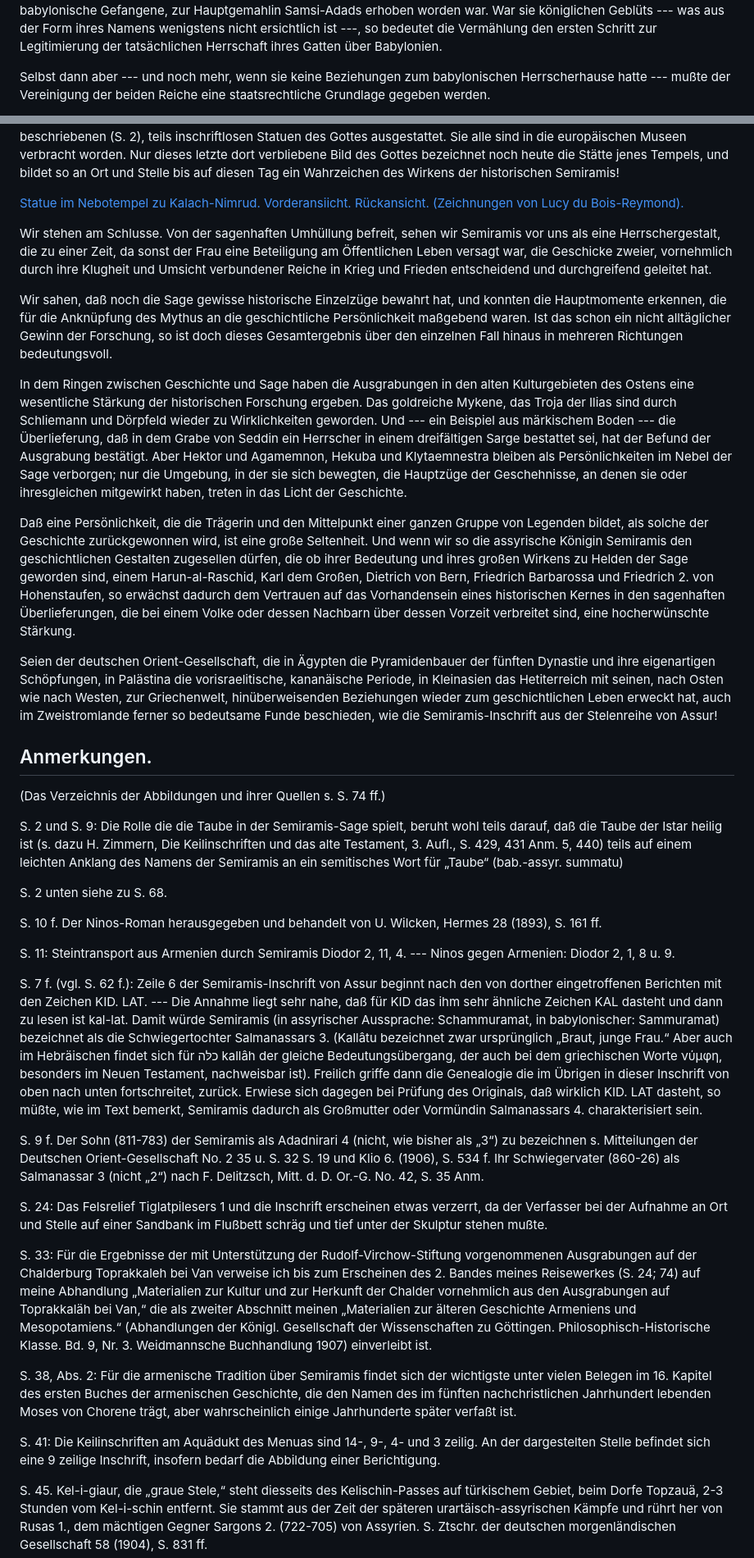
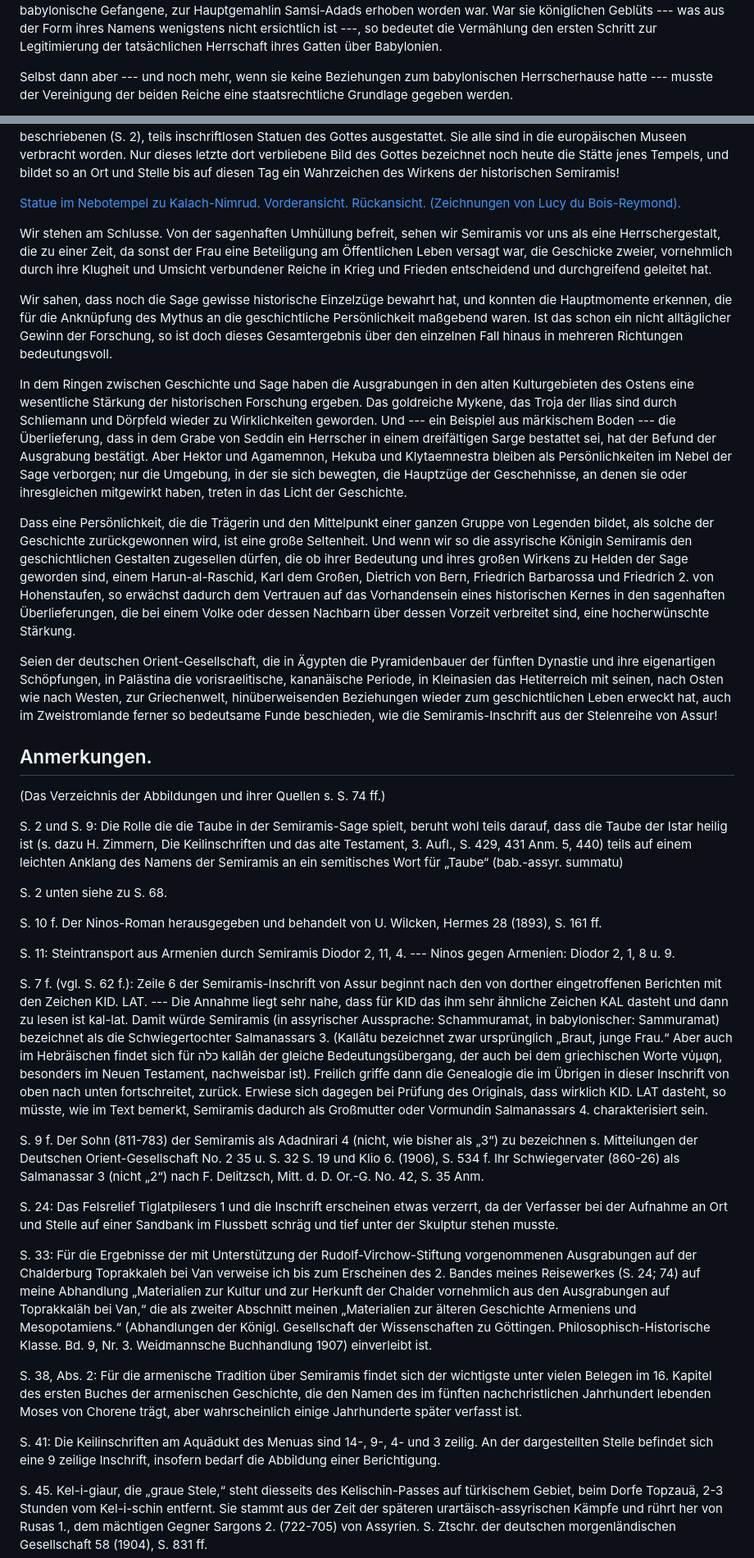
Before and after one commit to solaranamnesis/carl-ferdinand-friedrich-lehmann-haupt, a Markdown page: die-historische-semiramis-und-ihre-zeit/full-text-german.md, 2 parts joined by grey strips. Shown at 82% size. Drawn GitHub-style.

```diff
--- a/die-historische-semiramis-und-ihre-zeit/full-text-german.md
+++ b/die-historische-semiramis-und-ihre-zeit/full-text-german.md
@@ -298,5 +298,5 @@ Scheinbar nur dem Kultus angehörig, war diese Maßregel in Wahrheit hochpolitis
 
 Schon Salmanassar 3. hatte in babylonische Thronwirren mit ordnender Hand erfolgreich eingegriffen, König Samsi-Adad zwei aufeinander folgende Babylonierkönige bekämpft, den zweiten nach Assyrien entführt und keinen andern an seine Stelle gesetzt, sein Sohn Adadnirari die Gefangenen nach Babylonien zurückgeführt und „unter Freude und Jubel“ gleich seinem Vater den babylonischen Göttern geopfert. Wer aber nicht mit heimkehrte, war die Semiramis, die, offenbar als babylonische Gefangene, zur Hauptgemahlin Samsi-Adads erhoben worden war. War sie königlichen Geblüts --- was aus der Form ihres Namens wenigstens nicht ersichtlich ist ---, so bedeutet die Vermählung den ersten Schritt zur Legitimierung der tatsächlichen Herrschaft ihres Gatten über Babylonien.
 
-Selbst dann aber --- und noch mehr, wenn sie keine Beziehungen zum babylonischen Herrscherhause hatte --- mußte der Vereinigung der beiden Reiche eine staatsrechtliche Grundlage gegeben werden.
+Selbst dann aber --- und noch mehr, wenn sie keine Beziehungen zum babylonischen Herrscherhause hatte --- musste der Vereinigung der beiden Reiche eine staatsrechtliche Grundlage gegeben werden.
 
@@ -322,15 +322,15 @@ In Kalach hingegen besteht noch heute eine Stätte, an der das Andenken der hist
 
 Wir betreten die einst vom Tigris bespülte Plattform von Nimrud und lassen die Pyramide, die den von Salmanassar 3. erbauten Tempel des Ninib birgt und die uns aus der Ferne gegrübt hat, genau wie sie Xenophon in seiner Anabasis schildert, hinter uns. Einen Augenblick verweilen wir auf dem mit unzähligen freiliegenden Skulpturen und Inschriftplatten von den englischen Ausgrabungen her übersäten Trümmerfelde an einem Paar von Keruben, die an der Stelle, wo sie einst als Torhüter aufgestellt waren, umgestürzt sind und in besonders eindrucksvoller Weise zueinander und zu uns von der Vergänglichkeit irdischer Herrlichkeit zu sprechen scheinen (Abb. S. 66). Dann nähern wir uns dem Südostrande der großen Stadtruine und sehen dort, von mehreren Seiten bequem zugänglich, eine Statue zur Hälfte aus der Erde hervorragen. Trotz ihrer Verwitterung gibt sie sich ohne weiteres als eine Wiederholung der oben (S. 3) abgebildeten Nebostatue zu erkennen. Der Nebotempel, der auf Semiramis Betreiben erbaut wurde, war mit zahlreichen teils beschriebenen (S. 2), teils inschriftlosen Statuen des Gottes ausgestattet. Sie alle sind in die europäischen Museen verbracht worden. Nur dieses letzte dort verbliebene Bild des Gottes bezeichnet noch heute die Stätte jenes Tempels, und bildet so an Ort und Stelle bis auf diesen Tag ein Wahrzeichen des Wirkens der historischen Semiramis!
 
-[Statue im Nebotempel zu Kalach-Nimrud. Vorderansiicht. Rückansicht. (Zeichnungen von Lucy du Bois-Reymond).](https://cdn.solaranamnesis.com/LehmannHaupt/SemiramisZeit/Figure-049.jpg)
+[Statue im Nebotempel zu Kalach-Nimrud. Vorderansicht. Rückansicht. (Zeichnungen von Lucy du Bois-Reymond).](https://cdn.solaranamnesis.com/LehmannHaupt/SemiramisZeit/Figure-049.jpg)
 
 Wir stehen am Schlusse. Von der sagenhaften Umhüllung befreit, sehen wir Semiramis vor uns als eine Herrschergestalt, die zu einer Zeit, da sonst der Frau eine Beteiligung am Öffentlichen Leben versagt war, die Geschicke zweier, vornehmlich durch ihre Klugheit und Umsicht verbundener Reiche in Krieg und Frieden entscheidend und durchgreifend geleitet hat.
 
-Wir sahen, daß noch die Sage gewisse historische Einzelzüge bewahrt hat, und konnten die Hauptmomente erkennen, die für die Anknüpfung des Mythus an die geschichtliche Persönlichkeit maßgebend waren. Ist das schon ein nicht alltäglicher Gewinn der Forschung, so ist doch dieses Gesamtergebnis über den einzelnen Fall hinaus in mehreren Richtungen bedeutungsvoll.
+Wir sahen, dass noch die Sage gewisse historische Einzelzüge bewahrt hat, und konnten die Hauptmomente erkennen, die für die Anknüpfung des Mythus an die geschichtliche Persönlichkeit maßgebend waren. Ist das schon ein nicht alltäglicher Gewinn der Forschung, so ist doch dieses Gesamtergebnis über den einzelnen Fall hinaus in mehreren Richtungen bedeutungsvoll.
 
-In dem Ringen zwischen Geschichte und Sage haben die Ausgrabungen in den alten Kulturgebieten des Ostens eine wesentliche Stärkung der historischen Forschung ergeben. Das goldreiche Mykene, das Troja der Ilias sind durch Schliemann und Dörpfeld wieder zu Wirklichkeiten geworden. Und --- ein Beispiel aus märkischem Boden --- die Überlieferung, daß in dem Grabe von Seddin ein Herrscher in einem dreifältigen Sarge bestattet sei, hat der Befund der Ausgrabung bestätigt. Aber Hektor und Agamemnon, Hekuba und Klytaemnestra bleiben als Persönlichkeiten im Nebel der Sage verborgen; nur die Umgebung, in der sie sich bewegten, die Hauptzüge der Geschehnisse, an denen sie oder ihresgleichen mitgewirkt haben, treten in das Licht der Geschichte.
+In dem Ringen zwischen Geschichte und Sage haben die Ausgrabungen in den alten Kulturgebieten des Ostens eine wesentliche Stärkung der historischen Forschung ergeben. Das goldreiche Mykene, das Troja der Ilias sind durch Schliemann und Dörpfeld wieder zu Wirklichkeiten geworden. Und --- ein Beispiel aus märkischem Boden --- die Überlieferung, dass in dem Grabe von Seddin ein Herrscher in einem dreifältigen Sarge bestattet sei, hat der Befund der Ausgrabung bestätigt. Aber Hektor und Agamemnon, Hekuba und Klytaemnestra bleiben als Persönlichkeiten im Nebel der Sage verborgen; nur die Umgebung, in der sie sich bewegten, die Hauptzüge der Geschehnisse, an denen sie oder ihresgleichen mitgewirkt haben, treten in das Licht der Geschichte.
 
-Daß eine Persönlichkeit, die die Trägerin und den Mittelpunkt einer ganzen Gruppe von Legenden bildet, als solche der Geschichte zurückgewonnen wird, ist eine große Seltenheit. Und wenn wir so die assyrische Königin Semiramis den geschichtlichen Gestalten zugesellen dürfen, die ob ihrer Bedeutung und ihres großen Wirkens zu Helden der Sage geworden sind, einem Harun-al-Raschid, Karl dem Großen, Dietrich von Bern, Friedrich Barbarossa und Friedrich 2. von Hohenstaufen, so erwächst dadurch dem Vertrauen auf das Vorhandensein eines historischen Kernes in den sagenhaften Überlieferungen, die bei einem Volke oder dessen Nachbarn über dessen Vorzeit verbreitet sind, eine hocherwünschte Stärkung.
+Dass eine Persönlichkeit, die die Trägerin und den Mittelpunkt einer ganzen Gruppe von Legenden bildet, als solche der Geschichte zurückgewonnen wird, ist eine große Seltenheit. Und wenn wir so die assyrische Königin Semiramis den geschichtlichen Gestalten zugesellen dürfen, die ob ihrer Bedeutung und ihres großen Wirkens zu Helden der Sage geworden sind, einem Harun-al-Raschid, Karl dem Großen, Dietrich von Bern, Friedrich Barbarossa und Friedrich 2. von Hohenstaufen, so erwächst dadurch dem Vertrauen auf das Vorhandensein eines historischen Kernes in den sagenhaften Überlieferungen, die bei einem Volke oder dessen Nachbarn über dessen Vorzeit verbreitet sind, eine hocherwünschte Stärkung.
 
 Seien der deutschen Orient-Gesellschaft, die in Ägypten die Pyramidenbauer der fünften Dynastie und ihre eigenartigen Schöpfungen, in Palästina die vorisraelitische, kananäische Periode, in Kleinasien das Hetiterreich mit seinen, nach Osten wie nach Westen, zur Griechenwelt, hinüberweisenden Beziehungen wieder zum geschichtlichen Leben erweckt hat, auch im Zweistromlande ferner so bedeutsame Funde beschieden, wie die Semiramis-Inschrift aus der Stelenreihe von Assur!
 
@@ -338,7 +338,7 @@ Seien der deutschen Orient-Gesellschaft, die in Ägypten die Pyramidenbauer der
 
 (Das Verzeichnis der Abbildungen und ihrer Quellen s. S. 74 ff.)
 
-S. 2 und S. 9: Die Rolle die die Taube in der Semiramis-Sage spielt, beruht wohl teils darauf, daß die Taube der Istar heilig ist (s. dazu H. Zimmern, Die Keilinschriften und das alte Testament, 3. Aufl., S. 429, 431 Anm. 5, 440) teils auf einem leichten Anklang des Namens der Semiramis an ein semitisches Wort für „Taube“ (bab.-assyr. summatu)
+S. 2 und S. 9: Die Rolle die die Taube in der Semiramis-Sage spielt, beruht wohl teils darauf, dass die Taube der Istar heilig ist (s. dazu H. Zimmern, Die Keilinschriften und das alte Testament, 3. Aufl., S. 429, 431 Anm. 5, 440) teils auf einem leichten Anklang des Namens der Semiramis an ein semitisches Wort für „Taube“ (bab.-assyr. summatu)
 
 S. 2 unten siehe zu S. 68.
 
@@ -346,17 +346,17 @@ S. 10 f. Der Ninos-Roman herausgegeben und behandelt von U. Wilcken, Hermes 28 (
 
 S. 11: Steintransport aus Armenien durch Semiramis Diodor 2, 11, 4. --- Ninos gegen Armenien: Diodor 2, 1, 8 u. 9.
 
-S. 7 f. (vgl. S. 62 f.): Zeile 6 der Semiramis-Inschrift von Assur beginnt nach den von dorther eingetroffenen Berichten mit den Zeichen KID. LAT. --- Die Annahme liegt sehr nahe, daß für KID das ihm sehr ähnliche Zeichen KAL dasteht und dann zu lesen ist kal-lat. Damit würde Semiramis (in assyrischer Aussprache: Schammuramat, in babylonischer: Sammuramat) bezeichnet als die Schwiegertochter Salmanassars 3. (Kallâtu bezeichnet zwar ursprünglich „Braut, junge Frau.“ Aber auch im Hebräischen findet sich für כלּה kallâh der gleiche Bedeutungsübergang, der auch bei dem griechischen Worte νύμφη, besonders im Neuen Testament, nachweisbar ist). Freilich griffe dann die Genealogie die im Übrigen in dieser Inschrift von oben nach unten fortschreitet, zurück. Erwiese sich dagegen bei Prüfung des Originals, daß wirklich KID. LAT dasteht, so müßte, wie im Text bemerkt, Semiramis dadurch als Großmutter oder Vormündin Salmanassars 4. charakterisiert sein.
+S. 7 f. (vgl. S. 62 f.): Zeile 6 der Semiramis-Inschrift von Assur beginnt nach den von dorther eingetroffenen Berichten mit den Zeichen KID. LAT. --- Die Annahme liegt sehr nahe, dass für KID das ihm sehr ähnliche Zeichen KAL dasteht und dann zu lesen ist kal-lat. Damit würde Semiramis (in assyrischer Aussprache: Schammuramat, in babylonischer: Sammuramat) bezeichnet als die Schwiegertochter Salmanassars 3. (Kallâtu bezeichnet zwar ursprünglich „Braut, junge Frau.“ Aber auch im Hebräischen findet sich für כלּה kallâh der gleiche Bedeutungsübergang, der auch bei dem griechischen Worte νύμφη, besonders im Neuen Testament, nachweisbar ist). Freilich griffe dann die Genealogie die im Übrigen in dieser Inschrift von oben nach unten fortschreitet, zurück. Erwiese sich dagegen bei Prüfung des Originals, dass wirklich KID. LAT dasteht, so müsste, wie im Text bemerkt, Semiramis dadurch als Großmutter oder Vormundin Salmanassars 4. charakterisiert sein.
 
 S. 9 f. Der Sohn (811-783) der Semiramis als Adadnirari 4 (nicht, wie bisher als „3“) zu bezeichnen s. Mitteilungen der Deutschen Orient-Gesellschaft No. 2 35 u. S. 32 S. 19 und Klio 6. (1906), S. 534 f. Ihr Schwiegervater (860-26) als Salmanassar 3 (nicht „2“) nach F. Delitzsch, Mitt. d. D. Or.-G. No. 42, S. 35 Anm.
 
-S. 24: Das Felsrelief Tiglatpilesers 1 und die Inschrift erscheinen etwas verzerrt, da der Verfasser bei der Aufnahme an Ort und Stelle auf einer Sandbank im Flußbett schräg und tief unter der Skulptur stehen mußte.
+S. 24: Das Felsrelief Tiglatpilesers 1 und die Inschrift erscheinen etwas verzerrt, da der Verfasser bei der Aufnahme an Ort und Stelle auf einer Sandbank im Flussbett schräg und tief unter der Skulptur stehen musste.
 
 S. 33: Für die Ergebnisse der mit Unterstützung der Rudolf-Virchow-Stiftung vorgenommenen Ausgrabungen auf der Chalderburg Toprakkaleh bei Van verweise ich bis zum Erscheinen des 2. Bandes meines Reisewerkes (S. 24; 74) auf meine Abhandlung „Materialien zur Kultur und zur Herkunft der Chalder vornehmlich aus den Ausgrabungen auf Toprakkaläh bei Van,“ die als zweiter Abschnitt meinen „Materialien zur älteren Geschichte Armeniens und Mesopotamiens.“ (Abhandlungen der Königl. Gesellschaft der Wissenschaften zu Göttingen. Philosophisch-Historische Klasse. Bd. 9, Nr. 3. Weidmannsche Buchhandlung 1907) einverleibt ist.
 
-S. 38, Abs. 2: Für die armenische Tradition über Semiramis findet sich der wichtigste unter vielen Belegen im 16. Kapitel des ersten Buches der armenischen Geschichte, die den Namen des im fünften nachchristlichen Jahrhundert lebenden Moses von Chorene trägt, aber wahrscheinlich einige Jahrhunderte später verfaßt ist.
+S. 38, Abs. 2: Für die armenische Tradition über Semiramis findet sich der wichtigste unter vielen Belegen im 16. Kapitel des ersten Buches der armenischen Geschichte, die den Namen des im fünften nachchristlichen Jahrhundert lebenden Moses von Chorene trägt, aber wahrscheinlich einige Jahrhunderte später verfasst ist.
 
-S. 41: Die Keilinschriften am Aquädukt des Menuas sind 14-, 9-, 4- und 3 zeilig. An der dargestelten Stelle befindet sich eine 9 zeilige Inschrift, insofern bedarf die Abbildung einer Berichtigung.
+S. 41: Die Keilinschriften am Aquädukt des Menuas sind 14-, 9-, 4- und 3 zeilig. An der dargestellten Stelle befindet sich eine 9 zeilige Inschrift, insofern bedarf die Abbildung einer Berichtigung.
 
 S. 45. Kel-i-giaur, die „graue Stele,“ steht diesseits des Kelischin-Passes auf türkischem Gebiet, beim Dorfe Topzauä, 2-3 Stunden vom Kel-i-schin entfernt. Sie stammt aus der Zeit der späteren urartäisch-assyrischen Kämpfe und rührt her von Rusas 1., dem mächtigen Gegner Sargons 2. (722-705) von Assyrien. S. Ztschr. der deutschen morgenländischen Gesellschaft 58 (1904), S. 831 ff.
 
```
Also changed, not shown: other parts of die-historische-semiramis-und-ihre-zeit/full-text-german.md (+62 -62 lines).
